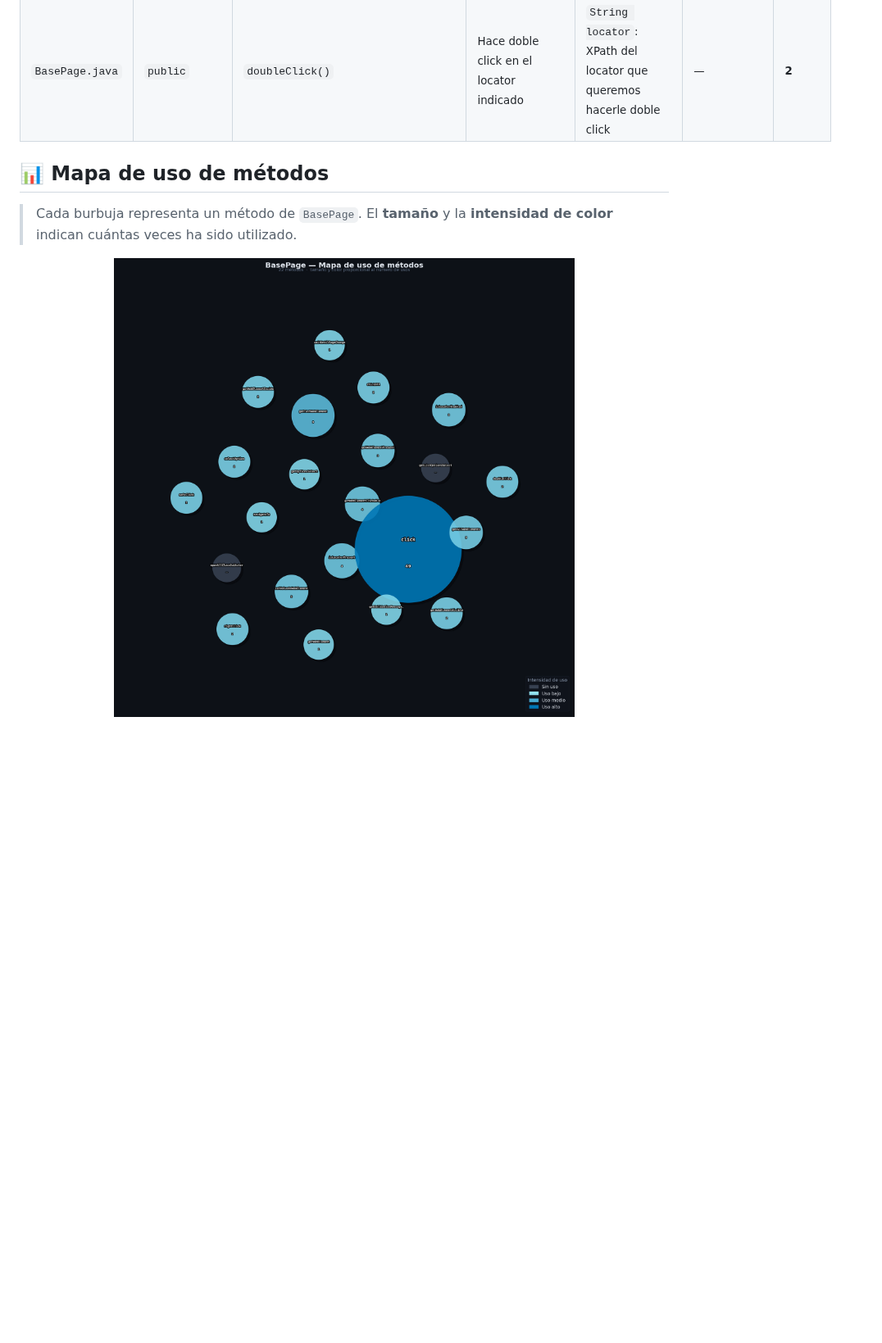
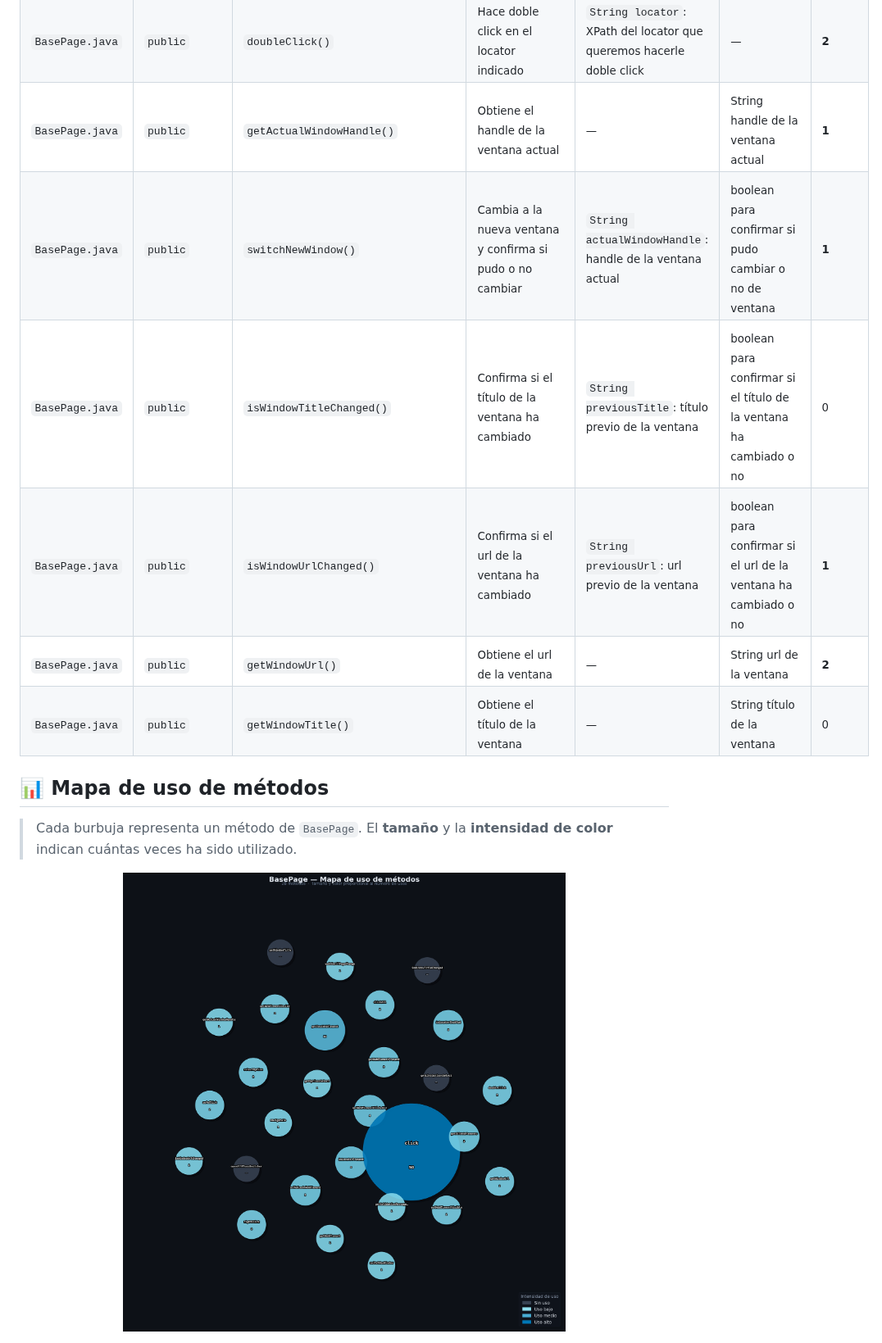
Before and after one commit to CarlosNaveda/base-page-automation, a Markdown page: README.md, the part around one of its changes. Shown at 82% size. GitHub-like rendering; pictures changed too: docs/bubble_chart.png; blank space fills up the shorter version.

Commit message:
docs: auto-update README y bubble chart

```diff
--- a/README.md
+++ b/README.md
@@ -142,6 +144,12 @@ base-page-automation/
 | <sub>`BasePage.java`</sub> | <sub>`public`</sub> | <sub>`waitUntilPageChange()`</sub> | <sub>Valida si se ha realizado paginación comparando los textos del paginado</sub> | <sub>`String locatorPage`: XPath texto del paginado<br>`String previousPage`: texto de la página previa</sub> | <sub>—</sub> | <sub>**1**</sub> |
 | <sub>`BasePage.java`</sub> | <sub>`public`</sub> | <sub>`rightClick()`</sub> | <sub>Hace click derecho en el locator indicado</sub> | <sub>`String locator`: XPath del locator que queremos hacerle click derecho</sub> | <sub>—</sub> | <sub>**2**</sub> |
 | <sub>`BasePage.java`</sub> | <sub>`public`</sub> | <sub>`doubleClick()`</sub> | <sub>Hace doble click en el locator indicado</sub> | <sub>`String locator`: XPath del locator que queremos hacerle doble click</sub> | <sub>—</sub> | <sub>**2**</sub> |
+| <sub>`BasePage.java`</sub> | <sub>`public`</sub> | <sub>`getActualWindowHandle()`</sub> | <sub>Obtiene el handle de la ventana actual</sub> | <sub>—</sub> | <sub>String handle de la ventana actual</sub> | <sub>**1**</sub> |
+| <sub>`BasePage.java`</sub> | <sub>`public`</sub> | <sub>`switchNewWindow()`</sub> | <sub>Cambia a la nueva ventana y confirma si pudo o no cambiar</sub> | <sub>`String actualWindowHandle`: handle de la ventana actual</sub> | <sub>boolean para confirmar si pudo cambiar o no de ventana</sub> | <sub>**1**</sub> |
+| <sub>`BasePage.java`</sub> | <sub>`public`</sub> | <sub>`isWindowTitleChanged()`</sub> | <sub>Confirma si el título de la ventana ha cambiado</sub> | <sub>`String previousTitle`: título previo de la ventana</sub> | <sub>boolean para confirmar si el título de la ventana ha cambiado o no</sub> | <sub>0</sub> |
+| <sub>`BasePage.java`</sub> | <sub>`public`</sub> | <sub>`isWindowUrlChanged()`</sub> | <sub>Confirma si el url de la ventana ha cambiado</sub> | <sub>`String previousUrl`: url previo de la ventana</sub> | <sub>boolean para confirmar si el url de la ventana ha cambiado o no</sub> | <sub>**1**</sub> |
+| <sub>`BasePage.java`</sub> | <sub>`public`</sub> | <sub>`getWindowUrl()`</sub> | <sub>Obtiene el url de la ventana</sub> | <sub>—</sub> | <sub>String url de la ventana</sub> | <sub>**2**</sub> |
+| <sub>`BasePage.java`</sub> | <sub>`public`</sub> | <sub>`getWindowTitle()`</sub> | <sub>Obtiene el título de la ventana</sub> | <sub>—</sub> | <sub>String título de la ventana</sub> | <sub>0</sub> |
 
 <!-- METHODS:END -->
 
```
Also changed, not shown: other parts of README.md (+5 -3 lines).
